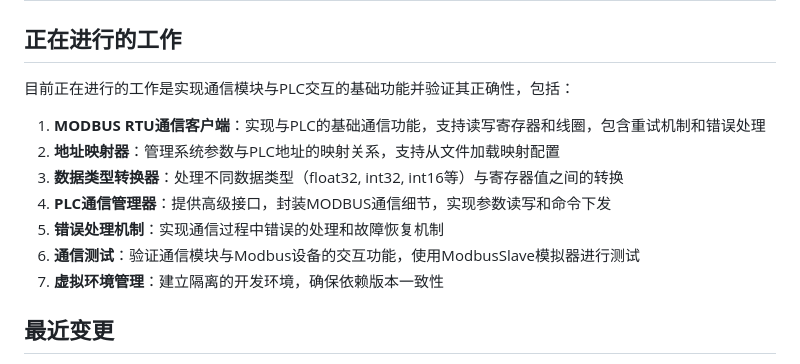
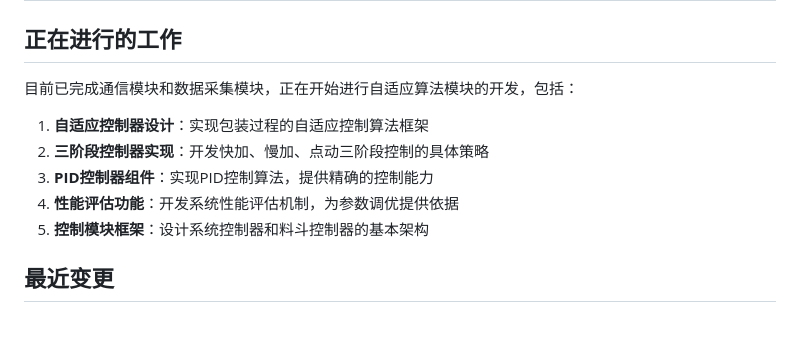
Before and after one commit to Molanwish/plcnew, a Markdown page: memory-bank/activeContext.md, the part around one of its changes. Drawn GitHub-style; blank space fills up the shorter version.

```diff
--- a/memory-bank/activeContext.md
+++ b/memory-bank/activeContext.md
@@ -2,15 +2,13 @@
 
 ## 正在进行的工作
 
-目前正在进行的工作是实现通信模块与PLC交互的基础功能并验证其正确性，包括：
+目前已完成通信模块和数据采集模块，正在开始进行自适应算法模块的开发，包括：
 
-1. **MODBUS RTU通信客户端**：实现与PLC的基础通信功能，支持读写寄存器和线圈，包含重试机制和错误处理
-2. **地址映射器**：管理系统参数与PLC地址的映射关系，支持从文件加载映射配置
-3. **数据类型转换器**：处理不同数据类型（float32, int32, int16等）与寄存器值之间的转换
-4. **PLC通信管理器**：提供高级接口，封装MODBUS通信细节，实现参数读写和命令下发
-5. **错误处理机制**：实现通信过程中错误的处理和故障恢复机制
-6. **通信测试**：验证通信模块与Modbus设备的交互功能，使用ModbusSlave模拟器进行测试
-7. **虚拟环境管理**：建立隔离的开发环境，确保依赖版本一致性
+1. **自适应控制器设计**：实现包装过程的自适应控制算法框架
+2. **三阶段控制器实现**：开发快加、慢加、点动三阶段控制的具体策略
+3. **PID控制器组件**：实现PID控制算法，提供精确的控制能力
+4. **性能评估功能**：开发系统性能评估机制，为参数调优提供依据
+5. **控制模块框架**：设计系统控制器和料斗控制器的基本架构
 
 ## 最近变更
 
```
Also changed, not shown: other parts of memory-bank/activeContext.md (+45 -33 lines), memory-bank/progress.md (+16 -9 lines).
